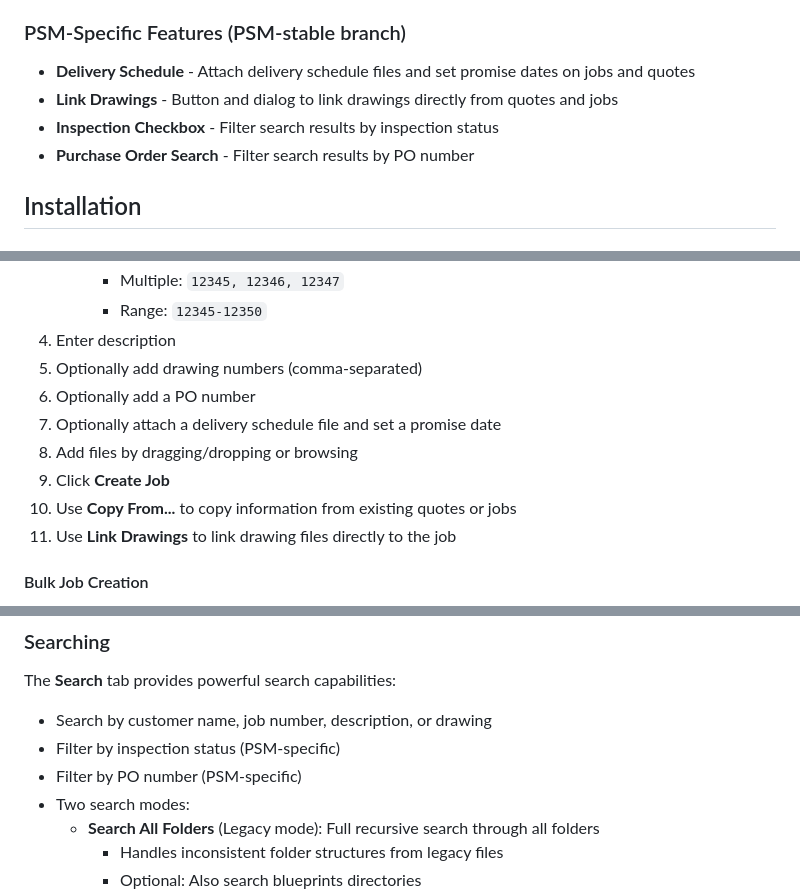
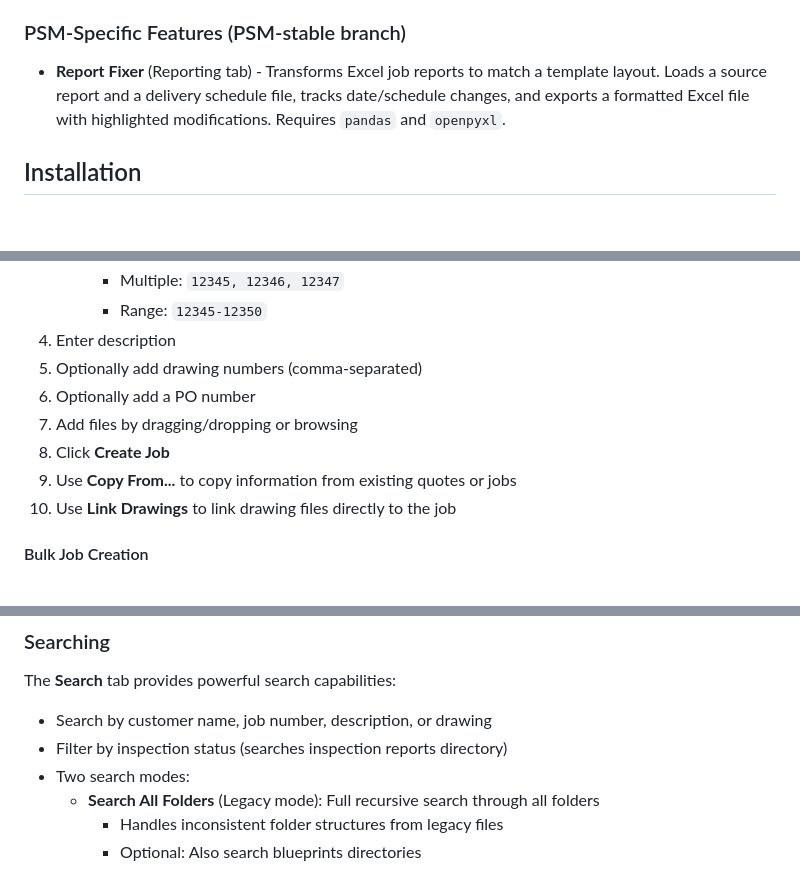
Before and after one commit to i-machine-things/JobDocs, a Markdown page: README.md, 3 parts joined by grey strips. GitHub-like rendering.

```diff
--- a/README.md
+++ b/README.md
@@ -18,10 +18,7 @@ A modular tool for managing blueprint files and customer job directories with su
 
 ### PSM-Specific Features (PSM-stable branch)
 
-- **Delivery Schedule** - Attach delivery schedule files and set promise dates on jobs and quotes
-- **Link Drawings** - Button and dialog to link drawings directly from quotes and jobs
-- **Inspection Checkbox** - Filter search results by inspection status
-- **Purchase Order Search** - Filter search results by PO number
+- **Report Fixer** (Reporting tab) - Transforms Excel job reports to match a template layout. Loads a source report and a delivery schedule file, tracks date/schedule changes, and exports a formatted Excel file with highlighted modifications. Requires `pandas` and `openpyxl`.
 
 ## Installation
 
@@ -97,11 +94,10 @@ python main.py
 4. Enter description
 5. Optionally add drawing numbers (comma-separated)
 6. Optionally add a PO number
-7. Optionally attach a delivery schedule file and set a promise date
-8. Add files by dragging/dropping or browsing
-9. Click **Create Job**
-10. Use **Copy From...** to copy information from existing quotes or jobs
-11. Use **Link Drawings** to link drawing files directly to the job
+7. Add files by dragging/dropping or browsing
+8. Click **Create Job**
+9. Use **Copy From...** to copy information from existing quotes or jobs
+10. Use **Link Drawings** to link drawing files directly to the job
 
 #### Bulk Job Creation
 1. Go to the **Bulk Create** tab
@@ -136,8 +132,7 @@ Use the **Import Blueprints** tab to:
 
 The **Search** tab provides powerful search capabilities:
 - Search by customer name, job number, description, or drawing
-- Filter by inspection status (PSM-specific)
-- Filter by PO number (PSM-specific)
+- Filter by inspection status (searches inspection reports directory)
 - Two search modes:
   - **Search All Folders** (Legacy mode): Full recursive search through all folders
     - Handles inconsistent folder structures from legacy files
```
Also changed, not shown: BRANCHES.md (+6 -9 lines).
